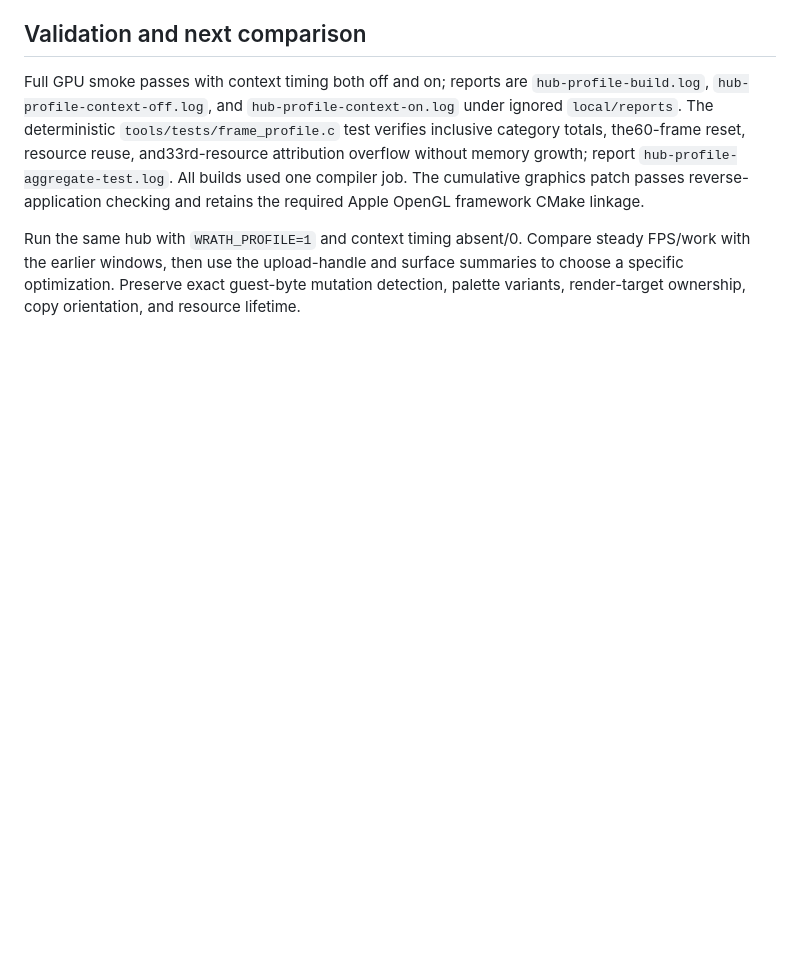
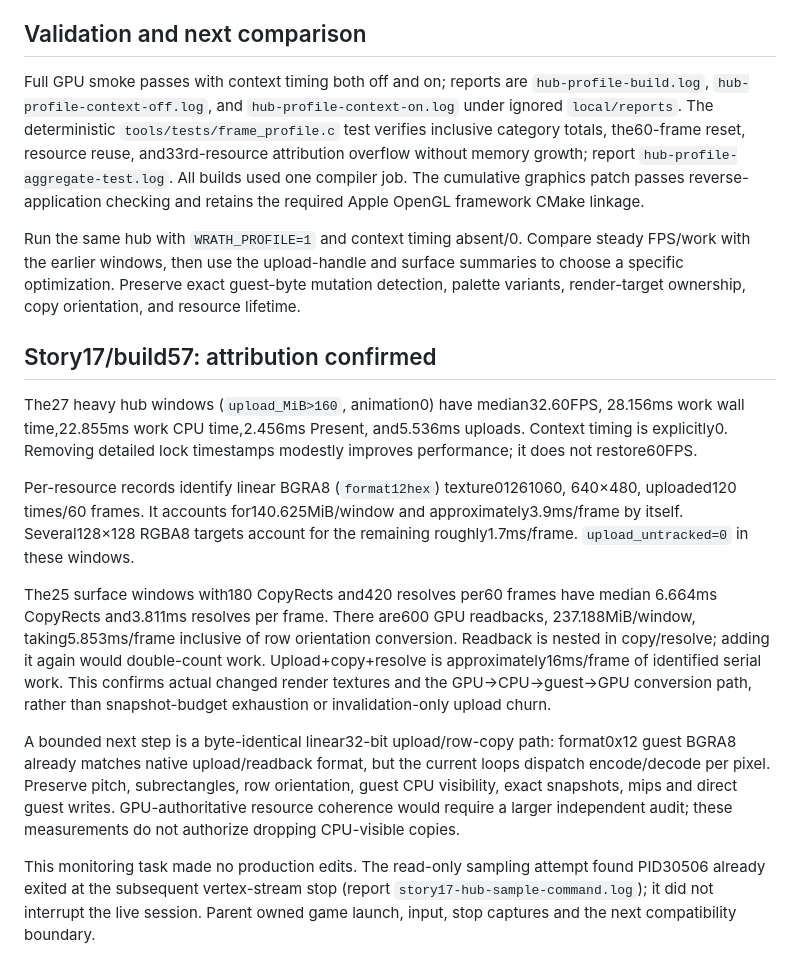
Before and after one commit to pkyanam/WumpaForge, a Markdown page: docs/research/HUB-TEXTURE-PERFORMANCE.md, the part around the change. Rendered like a GitHub page; blank space fills up the shorter version.

Commit message:
Record measured hub copy and screen texture round-trip costs

```diff
--- a/docs/research/HUB-TEXTURE-PERFORMANCE.md
+++ b/docs/research/HUB-TEXTURE-PERFORMANCE.md
@@ -69,3 +69,35 @@ Run the same hub with `WRATH_PROFILE=1` and context timing absent/0. Compare ste
 FPS/work with the earlier windows, then use the upload-handle and surface summaries
 to choose a specific optimization. Preserve exact guest-byte mutation detection,
 palette variants, render-target ownership, copy orientation, and resource lifetime.
+
+## Story17/build57: attribution confirmed
+
+The27 heavy hub windows (`upload_MiB>160`, animation0) have median32.60FPS,
+28.156ms work wall time,22.855ms work CPU time,2.456ms Present, and5.536ms uploads.
+Context timing is explicitly0. Removing detailed lock timestamps modestly improves
+performance; it does not restore60FPS.
+
+Per-resource records identify linear BGRA8 (`format12hex`) texture01261060,
+640×480, uploaded120 times/60 frames. It accounts for140.625MiB/window and
+approximately3.9ms/frame by itself. Several128×128 RGBA8 targets account for the
+remaining roughly1.7ms/frame. `upload_untracked=0` in these windows.
+
+The25 surface windows with180 CopyRects and420 resolves per60 frames have median
+6.664ms CopyRects and3.811ms resolves per frame. There are600 GPU readbacks,
+237.188MiB/window, taking5.853ms/frame inclusive of row orientation conversion.
+Readback is nested in copy/resolve; adding it again would double-count work.
+Upload+copy+resolve is approximately16ms/frame of identified serial work. This
+confirms actual changed render textures and the GPU→CPU→guest→GPU conversion
+path, rather than snapshot-budget exhaustion or invalidation-only upload churn.
+
+A bounded next step is a byte-identical linear32-bit upload/row-copy path:
+format0x12 guest BGRA8 already matches native upload/readback format, but the
+current loops dispatch encode/decode per pixel. Preserve pitch, subrectangles,
+row orientation, guest CPU visibility, exact snapshots, mips and direct guest
+writes. GPU-authoritative resource coherence would require a larger independent
+audit; these measurements do not authorize dropping CPU-visible copies.
+
+This monitoring task made no production edits. The read-only sampling attempt
+found PID30506 already exited at the subsequent vertex-stream stop (report
+`story17-hub-sample-command.log`); it did not interrupt the live session. Parent
+owned game launch, input, stop captures and the next compatibility boundary.
```
